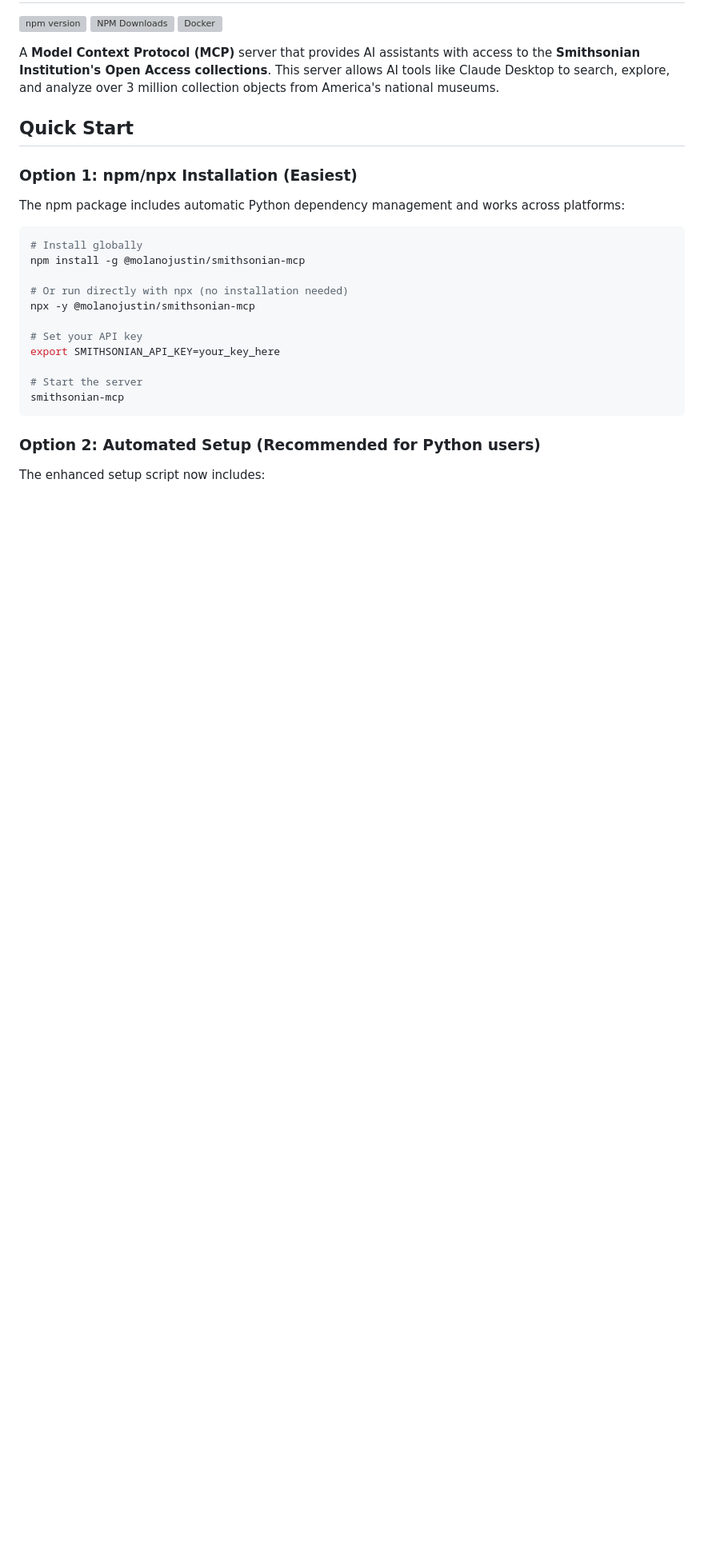
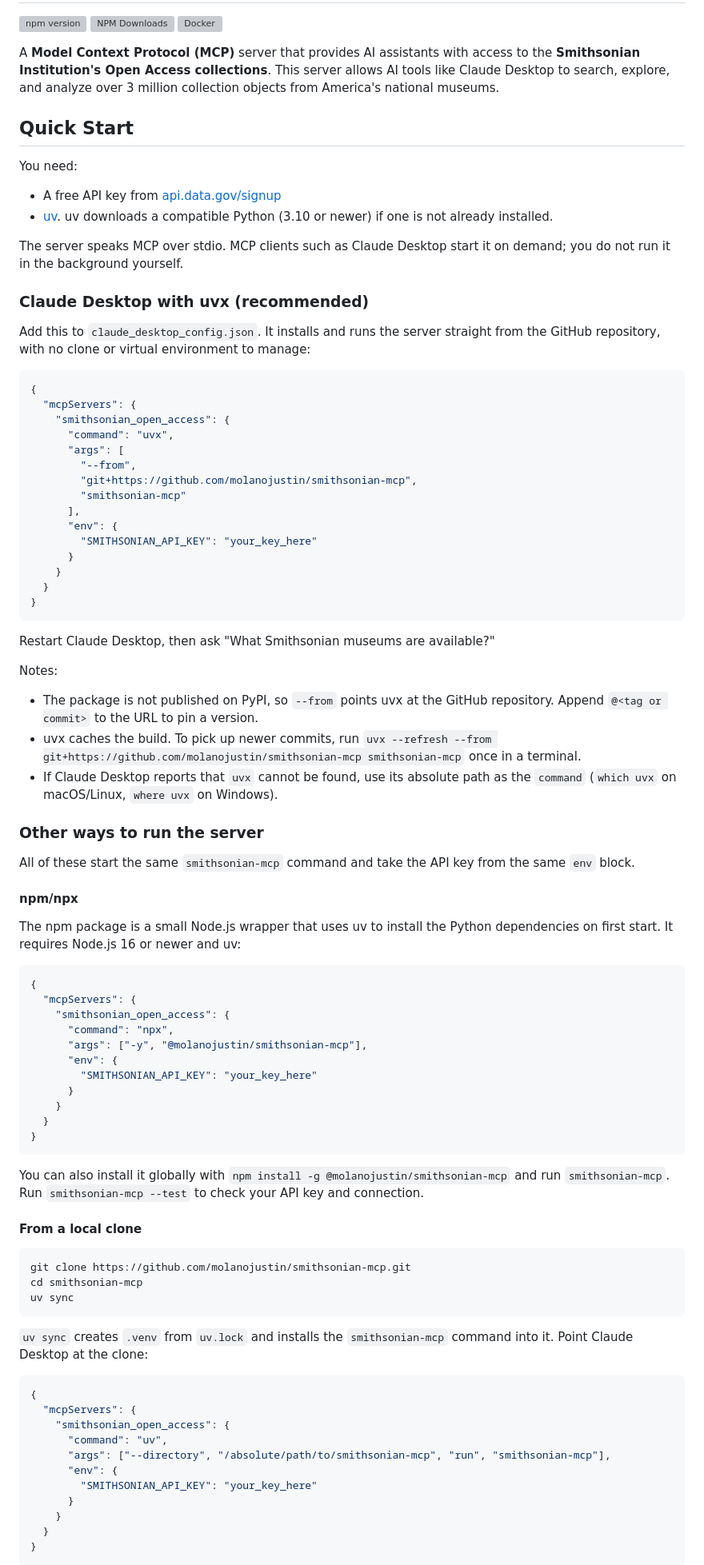
Before and after one commit to molanojustin/smithsonian-mcp, a Markdown page: README.md, the part around one of its changes. Shown at 80% size. Drawn GitHub-style; blank space fills up the shorter version; grey boxes are pictures that could not be loaded.

````diff
--- a/README.md
+++ b/README.md
@@ -8,25 +8,88 @@ A **Model Context Protocol (MCP)** server that provides AI assistants with acces
 
 ## Quick Start
 
-### Option 1: npm/npx Installation (Easiest)
+You need:
 
-The npm package includes automatic Python dependency management and works across platforms:
+- A free API key from [api.data.gov/signup](https://api.data.gov/signup/)
+- [uv](https://docs.astral.sh/uv/getting-started/installation/). uv downloads a compatible Python (3.10 or newer) if one is not already installed.
+
+The server speaks MCP over stdio. MCP clients such as Claude Desktop start it on demand; you do not run it in the background yourself.
+
+### Claude Desktop with uvx (recommended)
+
+Add this to `claude_desktop_config.json`. It installs and runs the server straight from the GitHub repository, with no clone or virtual environment to manage:
+
+```json
+{
+  "mcpServers": {
+    "smithsonian_open_access": {
+      "command": "uvx",
+      "args": [
+        "--from",
+        "git+https://github.com/molanojustin/smithsonian-mcp",
+        "smithsonian-mcp"
+      ],
+      "env": {
+        "SMITHSONIAN_API_KEY": "your_key_here"
+      }
+    }
+  }
+}
+```
+
+Restart Claude Desktop, then ask "What Smithsonian museums are available?"
+
+Notes:
+
+- The package is not published on PyPI, so `--from` points uvx at the GitHub repository. Append `@<tag or commit>` to the URL to pin a version.
+- uvx caches the build. To pick up newer commits, run `uvx --refresh --from git+https://github.com/molanojustin/smithsonian-mcp smithsonian-mcp` once in a terminal.
+- If Claude Desktop reports that `uvx` cannot be found, use its absolute path as the `command` (`which uvx` on macOS/Linux, `where uvx` on Windows).
+
+### Other ways to run the server
+
+All of these start the same `smithsonian-mcp` command and take the API key from the same `env` block.
+
+#### npm/npx
+
+The npm package is a small Node.js wrapper that uses uv to install the Python dependencies on first start. It requires Node.js 16 or newer and uv:
+
+```json
+{
+  "mcpServers": {
+    "smithsonian_open_access": {
+      "command": "npx",
+      "args": ["-y", "@molanojustin/smithsonian-mcp"],
+      "env": {
+        "SMITHSONIAN_API_KEY": "your_key_here"
+      }
+    }
+  }
+}
+```
+
+You can also install it globally with `npm install -g @molanojustin/smithsonian-mcp` and run `smithsonian-mcp`. Run `smithsonian-mcp --test` to check your API key and connection.
+
+#### From a local clone
 
 ```bash
-# Install globally
-npm install -g @molanojustin/smithsonian-mcp
-
-# Or run directly with npx (no installation needed)
-npx -y @molanojustin/smithsonian-mcp
-
-# Set your API key
-export SMITHSONIAN_API_KEY=your_key_here
-
-# Start the server
-smithsonian-mcp
+git clone https://github.com/molanojustin/smithsonian-mcp.git
+cd smithsonian-mcp
+uv sync
 ```
 
-### Option 2: Automated Setup (Recommended for Python users)
+`uv sync` creates `.venv` from `uv.lock` and installs the `smithsonian-mcp` command into it. Point Claude Desktop at the clone:
 
-The enhanced setup script now includes:
+```json
+{
+  "mcpServers": {
+    "smithsonian_open_access": {
+      "command": "uv",
+      "args": ["--directory", "/absolute/path/to/smithsonian-mcp", "run", "smithsonian-mcp"],
+      "env": {
+        "SMITHSONIAN_API_KEY": "your_key_here"
+      }
+    }
+  }
+}
+```
 
````
Also changed, not shown: other parts of README.md (+86 -77 lines).
